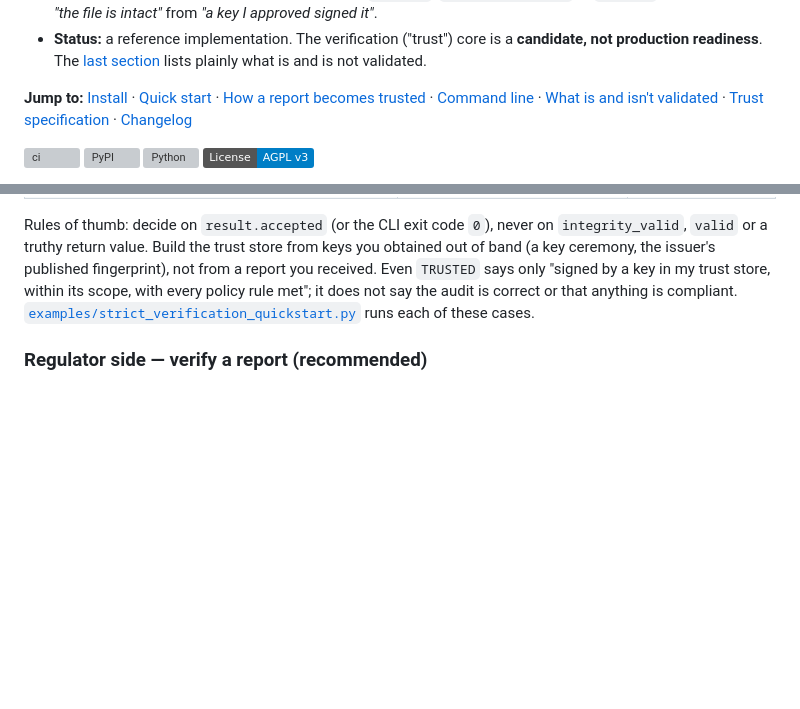
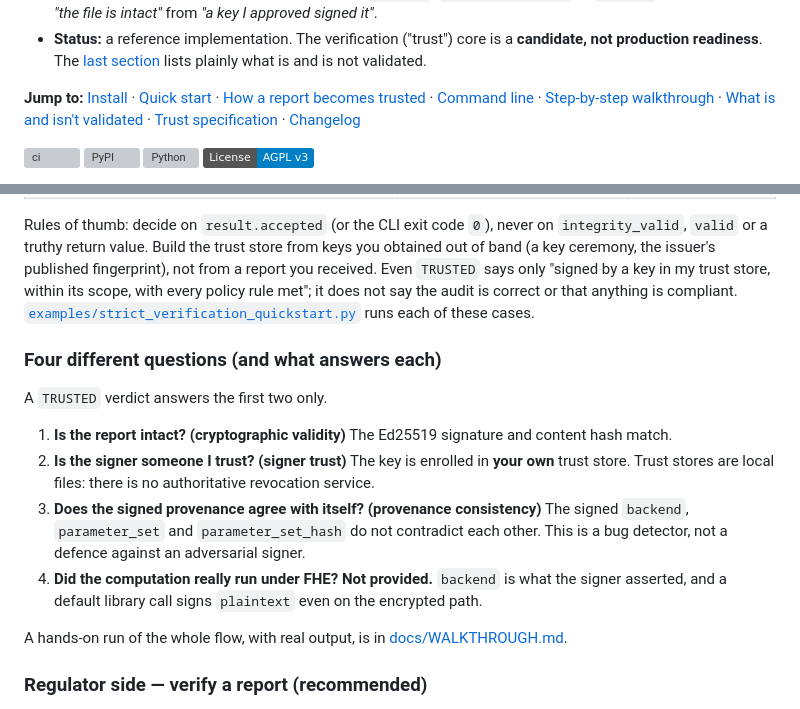
Before and after one commit to BAder82t/regaudit-fhe, a Markdown page: README.md, 2 parts joined by grey strips. Rendered like a GitHub page; badges without logos; blank space fills up the shorter version; grey boxes are pictures that could not be loaded.

Commit message:
docs: [optional extra] end-to-end walkthrough and the four-questions section

```diff
--- a/README.md
+++ b/README.md
@@ -29,7 +29,7 @@ installed by that extra, not vendored in this repository.
 
 **Jump to:** [Install](#install) · [Quick start](#quick-start) ·
 [How a report becomes trusted](#how-a-report-becomes-trusted-in-plain-english) ·
-[Command line](#same-flow-command-line) · [What is and isn't validated](#production--regulator-readiness--what-is-and-isnt-validated) ·
+[Command line](#same-flow-command-line) · [Step-by-step walkthrough](docs/WALKTHROUGH.md) · [What is and isn't validated](#production--regulator-readiness--what-is-and-isnt-validated) ·
 [Trust specification](docs/TRUST_SPEC.md) · [Changelog](CHANGELOG.md)
 
 [![ci](https://github.com/BAder82t/regaudit-fhe/actions/workflows/ci.yml/badge.svg?branch=master)](https://github.com/BAder82t/regaudit-fhe/actions/workflows/ci.yml)
@@ -276,6 +276,21 @@ a report you received. Even `TRUSTED` says only "signed by a key in my trust sto
 its scope, with every policy rule met"; it does not say the audit is correct or that anything
 is compliant. [`examples/strict_verification_quickstart.py`](examples/strict_verification_quickstart.py)
 runs each of these cases.
+
+### Four different questions (and what answers each)
+
+A `TRUSTED` verdict answers the first two only.
+
+1. **Is the report intact? (cryptographic validity)** The Ed25519 signature and content hash match.
+2. **Is the signer someone I trust? (signer trust)** The key is enrolled in **your own** trust store. Trust stores are
+   local files: there is no authoritative revocation service.
+3. **Does the signed provenance agree with itself? (provenance consistency)** The signed `backend`,
+   `parameter_set` and `parameter_set_hash` do not contradict each other. This is a bug detector, not a defence
+   against an adversarial signer.
+4. **Did the computation really run under FHE?** **Not provided.** `backend` is what the signer asserted, and a
+   default library call signs `plaintext` even on the encrypted path.
+
+A hands-on run of the whole flow, with real output, is in [docs/WALKTHROUGH.md](docs/WALKTHROUGH.md).
 
 ### Regulator side — verify a report (recommended)
 
```
Also changed, not shown: docs/WALKTHROUGH.md (added, +236 -0 lines).
